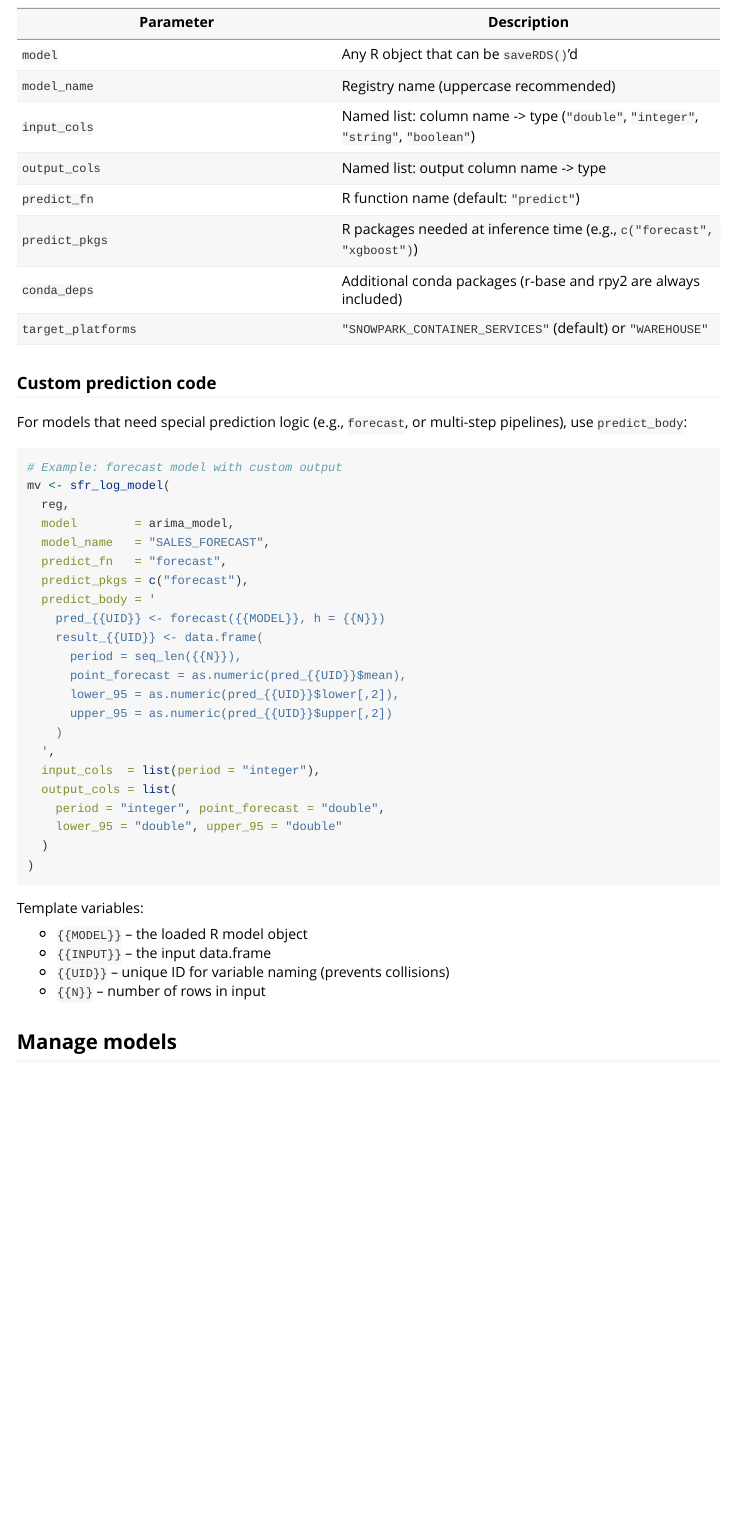
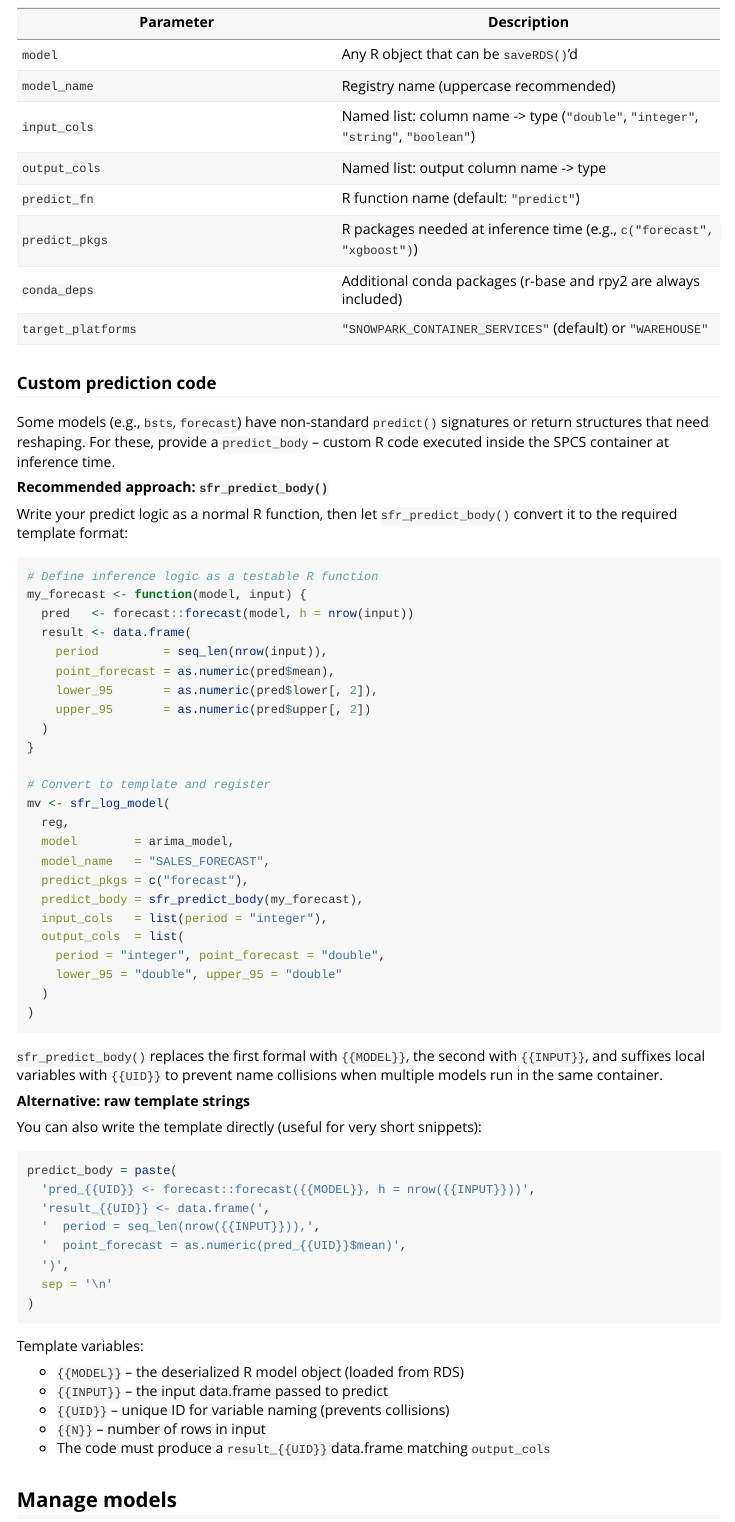
Before and after one commit to Snowflake-Labs/snowflakeR, an R Markdown document (vignettes/model-registry.Rmd): the page in a window 1100 px wide, from 1550 px down. The pictures show the output file inst/doc/model-registry.html that the author committed with the source, opened offline.

Commit message:
Sync from private repo @ 2026-03-20T11:11:52Z

````diff
--- a/vignettes/model-registry.Rmd
+++ b/vignettes/model-registry.Rmd
@@ -98,40 +98,69 @@ mv
 
 ### Custom prediction code
 
-For models that need special prediction logic (e.g., `forecast`, or
-multi-step pipelines), use `predict_body`:
+Some models (e.g., `bsts`, `forecast`) have non-standard `predict()`
+signatures or return structures that need reshaping. For these, provide a
+`predict_body` -- custom R code executed inside the SPCS container at
+inference time.
+
+**Recommended approach: `sfr_predict_body()`**
+
+Write your predict logic as a normal R function, then let
+`sfr_predict_body()` convert it to the required template format:
 
 ```r
-# Example: forecast model with custom output
+# Define inference logic as a testable R function
+my_forecast <- function(model, input) {
+  pred   <- forecast::forecast(model, h = nrow(input))
+  result <- data.frame(
+    period         = seq_len(nrow(input)),
+    point_forecast = as.numeric(pred$mean),
+    lower_95       = as.numeric(pred$lower[, 2]),
+    upper_95       = as.numeric(pred$upper[, 2])
+  )
+}
+
+# Convert to template and register
 mv <- sfr_log_model(
   reg,
   model        = arima_model,
   model_name   = "SALES_FORECAST",
-  predict_fn   = "forecast",
   predict_pkgs = c("forecast"),
-  predict_body = '
-    pred_{{UID}} <- forecast({{MODEL}}, h = {{N}})
-    result_{{UID}} <- data.frame(
-      period = seq_len({{N}}),
-      point_forecast = as.numeric(pred_{{UID}}$mean),
-      lower_95 = as.numeric(pred_{{UID}}$lower[,2]),
-      upper_95 = as.numeric(pred_{{UID}}$upper[,2])
-    )
-  ',
-  input_cols  = list(period = "integer"),
-  output_cols = list(
+  predict_body = sfr_predict_body(my_forecast),
+  input_cols   = list(period = "integer"),
+  output_cols  = list(
     period = "integer", point_forecast = "double",
     lower_95 = "double", upper_95 = "double"
   )
 )
 ```
 
+`sfr_predict_body()` replaces the first formal with `{{MODEL}}`, the
+second with `{{INPUT}}`, and suffixes local variables with `{{UID}}` to
+prevent name collisions when multiple models run in the same container.
+
+**Alternative: raw template strings**
+
+You can also write the template directly (useful for very short snippets):
+
+```r
+predict_body = paste(
+  'pred_{{UID}} <- forecast::forecast({{MODEL}}, h = nrow({{INPUT}}))',
+  'result_{{UID}} <- data.frame(',
+  '  period = seq_len(nrow({{INPUT}})),',
+  '  point_forecast = as.numeric(pred_{{UID}}$mean)',
+  ')',
+  sep = '\n'
+)
+```
+
 Template variables:
 
-- `{{MODEL}}` -- the loaded R model object
-- `{{INPUT}}` -- the input data.frame
+- `{{MODEL}}` -- the deserialized R model object (loaded from RDS)
+- `{{INPUT}}` -- the input data.frame passed to predict
 - `{{UID}}` -- unique ID for variable naming (prevents collisions)
 - `{{N}}` -- number of rows in input
+- The code must produce a `result_{{UID}}` data.frame matching `output_cols`
 
 ## Manage models
 
````
Also changed, not shown: R/registry.R (+18 -2 lines), inst/doc/feature-store.pdf, inst/doc/getting-started.pdf, inst/doc/model-registry.html, inst/doc/model-registry.pdf, inst/doc/setup.pdf, inst/doc/snowflakeR-reference.pdf, inst/doc/workspace-notebooks.pdf, 6 other files.
